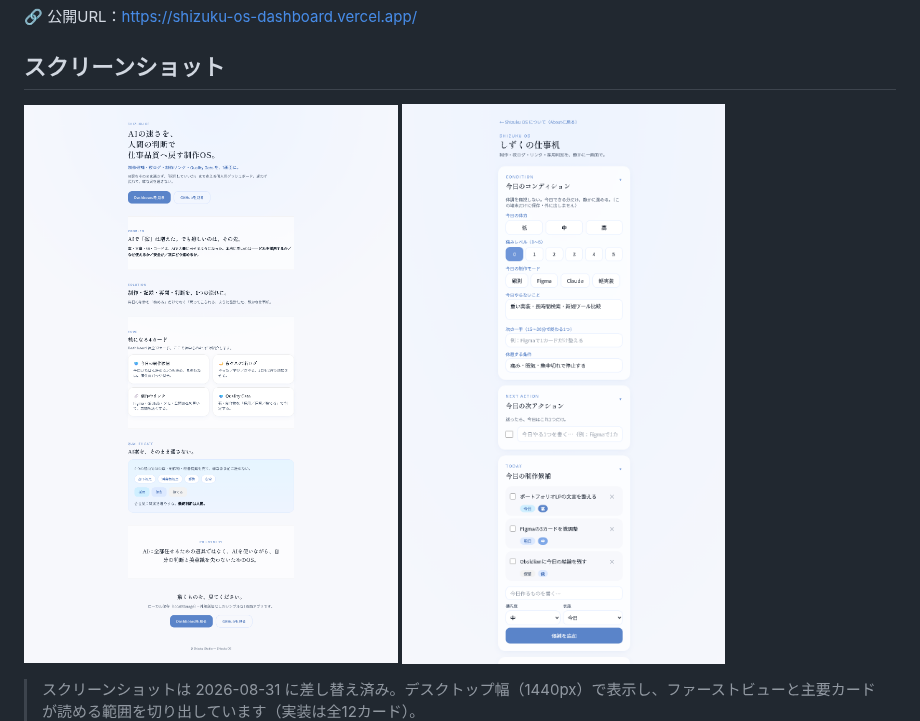
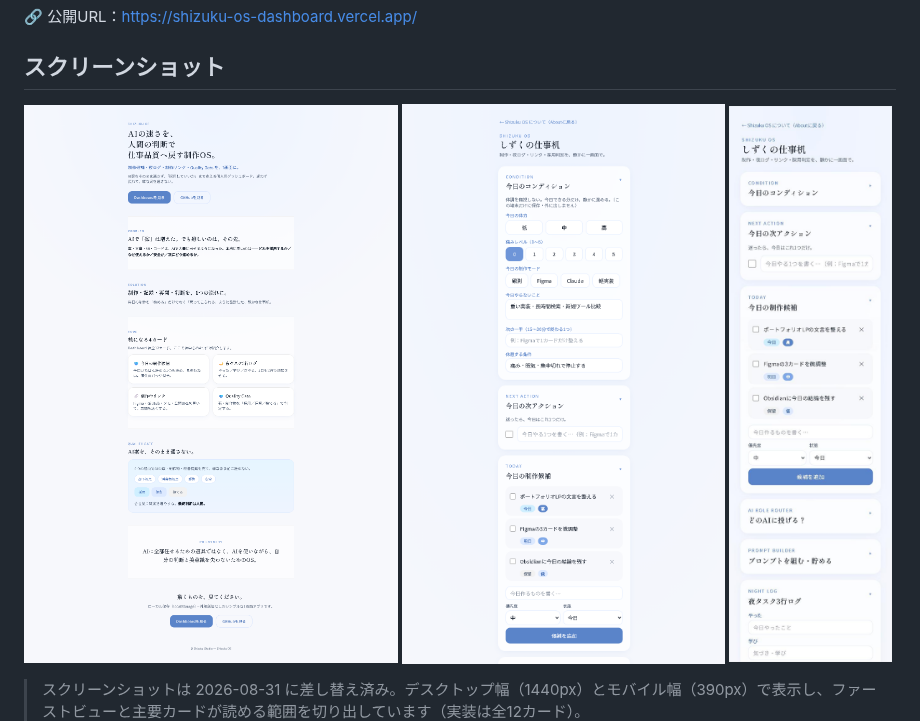
Before and after one commit to saitoh19990720-art/shizuku-os-dashboard, a Markdown page: README.md, the part around the change. Rendered like a GitHub page; pictures changed too: docs/images/screenshot-dashboard-mobile.png (added).

Commit message:
docs: add mobile dashboard screenshot (#9)

```diff
--- a/README.md
+++ b/README.md
@@ -11,8 +11,9 @@
 ## スクリーンショット
 ![Shizuku OS — Landing（紹介ページ）](docs/images/screenshot-landing.png)
 ![Shizuku OS — Dashboard（カード一覧）](docs/images/screenshot-dashboard-desktop.png)
+![Shizuku OS — Dashboard（モバイル表示）](docs/images/screenshot-dashboard-mobile.png)
 
-> スクリーンショットは 2026-08-31 に差し替え済み。デスクトップ幅（1440px）で表示し、ファーストビューと主要カードが読める範囲を切り出しています（実装は全12カード）。
+> スクリーンショットは 2026-08-31 に差し替え済み。デスクトップ幅（1440px）とモバイル幅（390px）で表示し、ファーストビューと主要カードが読める範囲を切り出しています（実装は全12カード）。
 ![Shizuku OS — Quality Gate](docs/images/screenshot-quality-gate.png)
 
 ---
```
